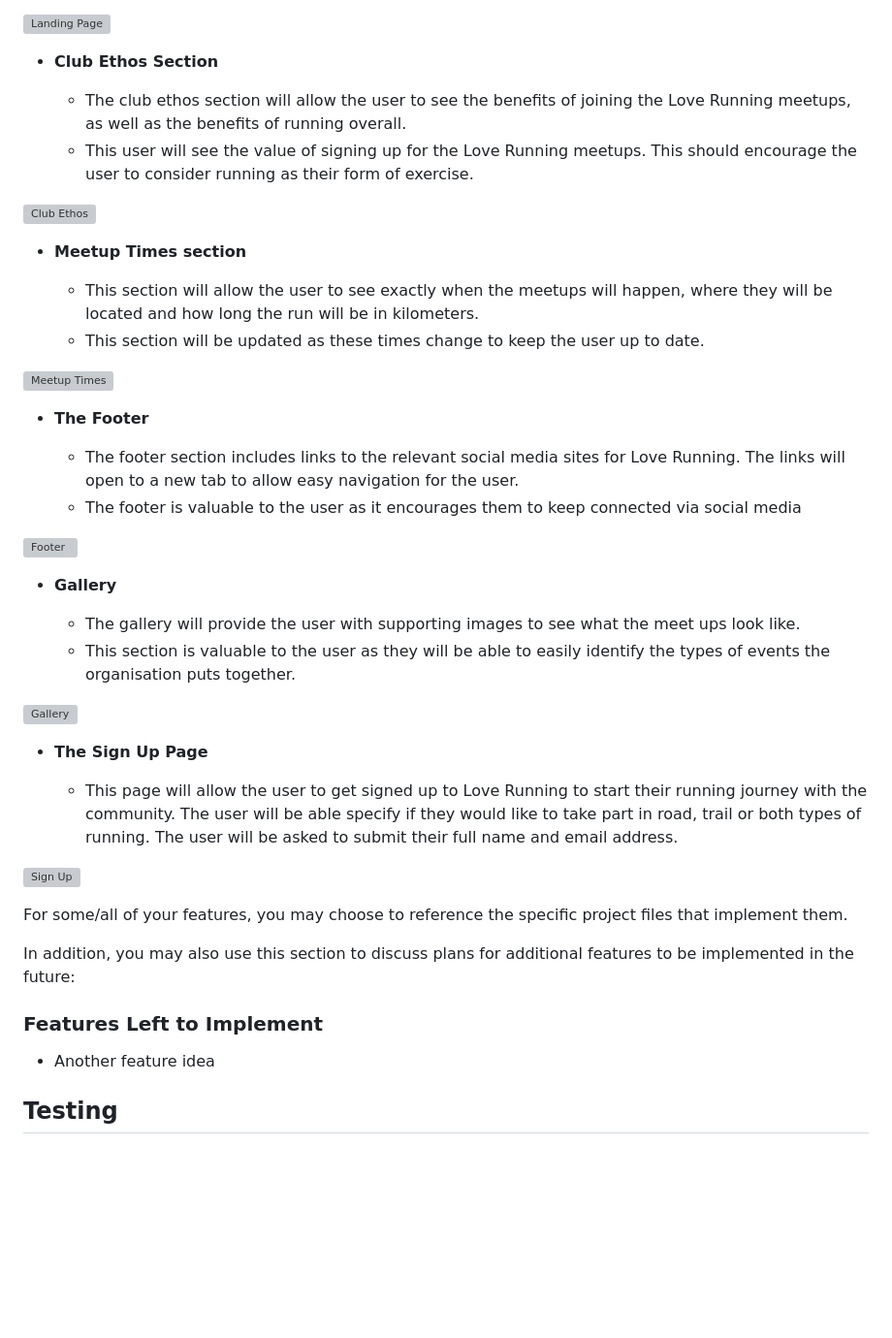
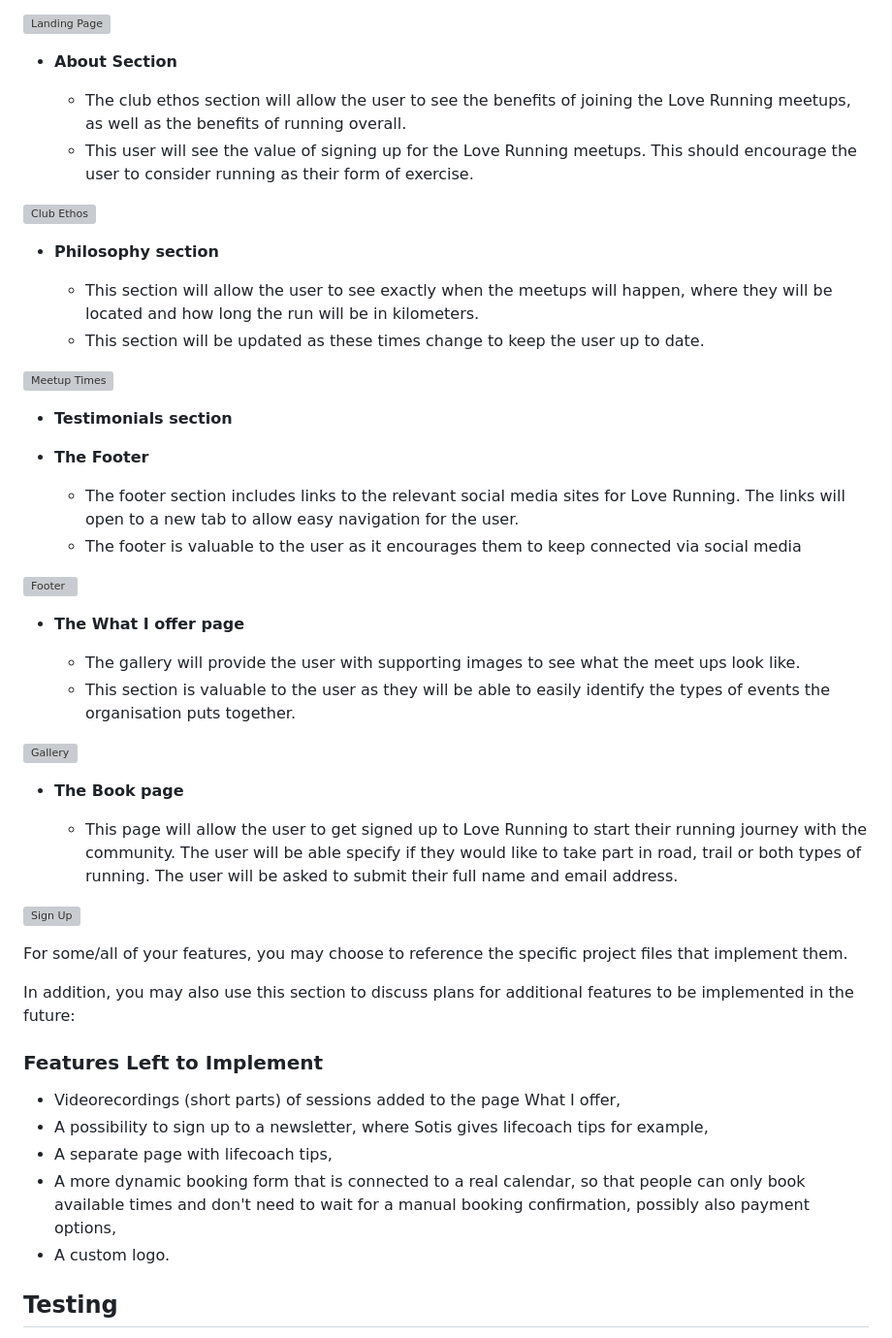
Before and after one commit to LizzyonGit/sotis-lifecoach, a Markdown page: README.md, the part around the change. Shown at 97% size. Drawn GitHub-style; blank space fills up the shorter version; grey boxes are pictures that could not be loaded.

Commit message:
add features' names and Features left to implement

```diff
--- a/README.md
+++ b/README.md
@@ -68,19 +68,21 @@ In this section, you should go over the different parts of your project, and des
 
 ![Landing Page](https://github.com/lucyrush/readme-template/blob/master/media/love_running_landing.png)
 
-- __Club Ethos Section__
+- __About Section__
 
   - The club ethos section will allow the user to see the benefits of joining the Love Running meetups, as well as the benefits of running overall.
   - This user will see the value of signing up for the Love Running meetups. This should encourage the user to consider running as their form of exercise.
 
 ![Club Ethos](https://github.com/lucyrush/readme-template/blob/master/media/love_running_ethos.png)
 
-- __Meetup Times section__
+- __Philosophy section__
 
   - This section will allow the user to see exactly when the meetups will happen, where they will be located and how long the run will be in kilometers.
   - This section will be updated as these times change to keep the user up to date.
 
 ![Meetup Times](https://github.com/lucyrush/readme-template/blob/master/media/love_running_times.png)
+
+- __Testimonials section__
 
 - __The Footer__
 
@@ -89,14 +91,14 @@ In this section, you should go over the different parts of your project, and des
 
 ![Footer](https://github.com/lucyrush/readme-template/blob/master/media/love_running_footer.png)
 
-- __Gallery__
+- __The What I offer page__
 
   - The gallery will provide the user with supporting images to see what the meet ups look like.
   - This section is valuable to the user as they will be able to easily identify the types of events the organisation puts together.
 
 ![Gallery](https://github.com/lucyrush/readme-template/blob/master/media/love_running_gallery.png)
 
-- __The Sign Up Page__
+- __The Book page__
 
   - This page will allow the user to get signed up to Love Running to start their running journey with the community. The user will be able specify if they would like to take part in road, trail or both types of running. The user will be asked to submit their full name and email address.
 
@@ -108,7 +110,11 @@ In addition, you may also use this section to discuss plans for additional featu
 
 ### Features Left to Implement
 
-- Another feature idea
+- Videorecordings (short parts) of sessions added to the page What I offer,
+- A possibility to sign up to a newsletter, where Sotis gives lifecoach tips for example,
+- A separate page with lifecoach tips,
+- A more dynamic booking form that is connected to a real calendar, so that people can only book available times and don't need to wait for a manual booking confirmation, possibly also payment options,
+- A custom logo.
 
 ## Testing
 
```
